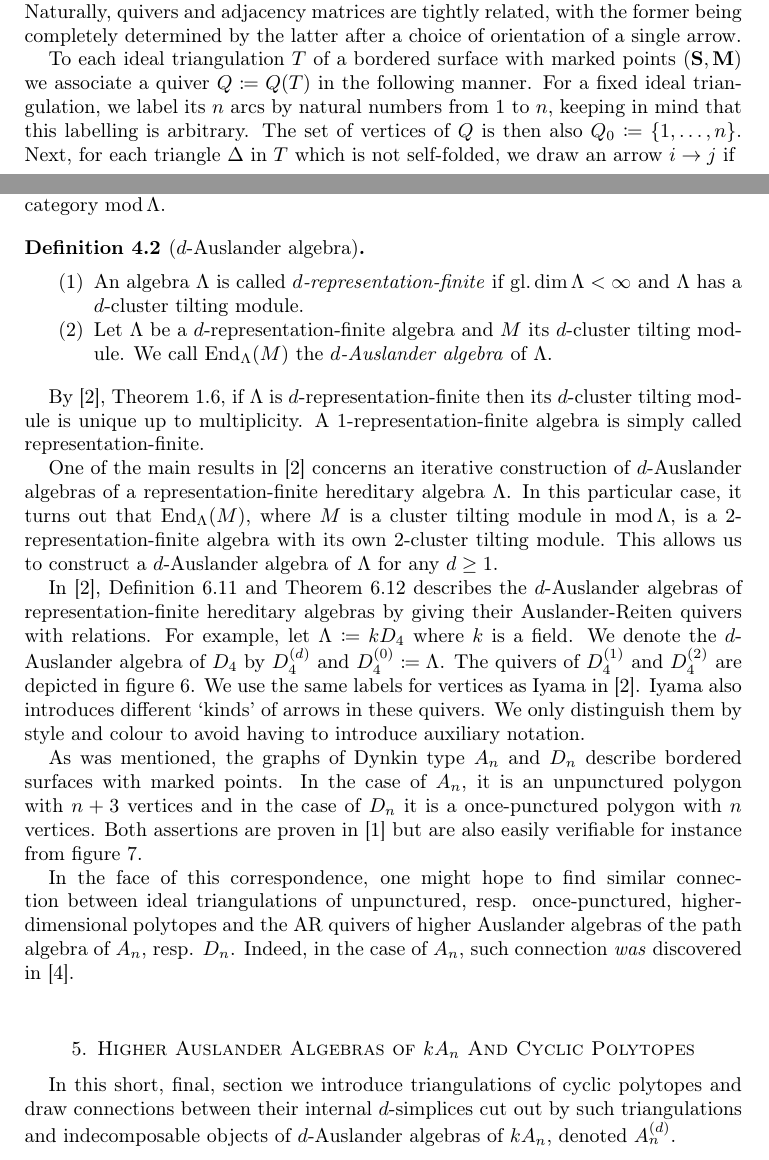
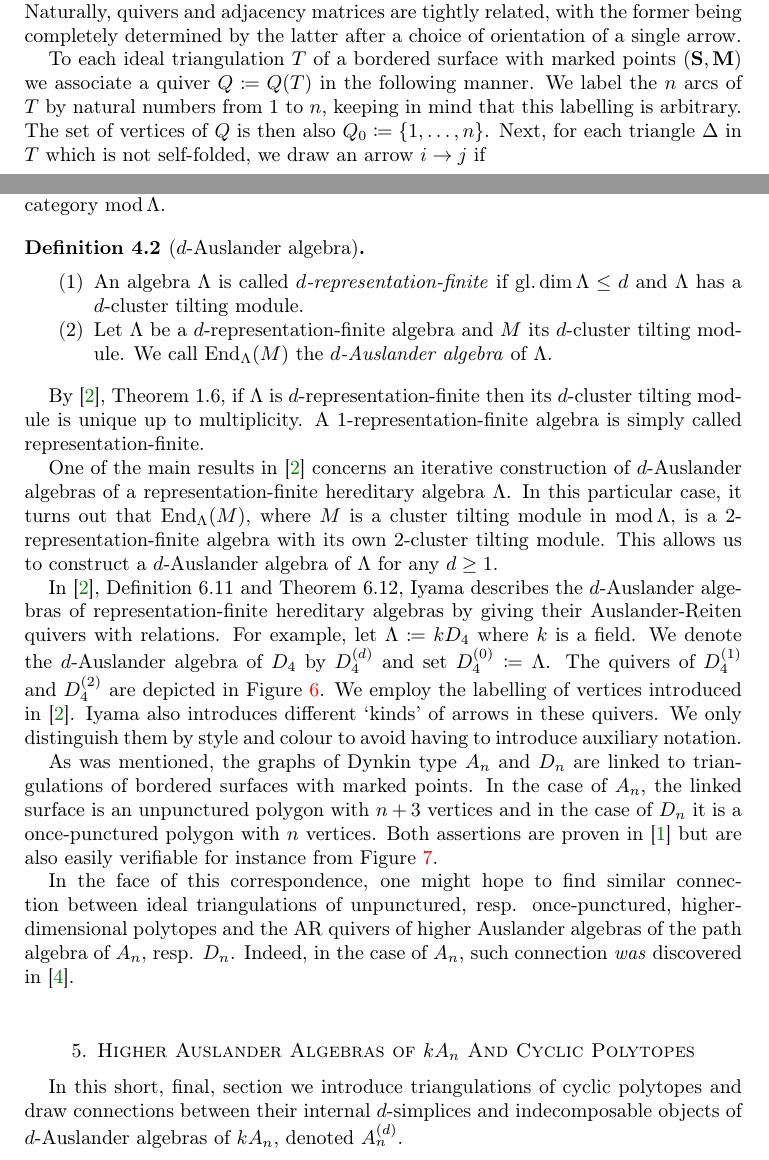
Before and after one commit to Tesser3kt/PhD, a LaTeX paper (research_statement/main.tex): two parts of pages 3 and 6 of 9, joined at a grey line, cut so that both start at the same text. Compiled offline with pdfLaTeX.

Commit message:
hotfixed research statement

```diff
--- a/research_statement/main.tex
+++ b/research_statement/main.tex
@@ -1,4 +1,4 @@
-\documentclass[a4paper,oneside,svgnames,draft]{amsart}
+\documentclass[a4paper,oneside,svgnames]{amsart}
 
 \usepackage[T1]{fontenc}
 \usepackage[utf8]{inputenc}
@@ -251,11 +251,10 @@
 
  To each ideal triangulation $T$ of a bordered surface with marked points
  $(\mathbf{S},\mathbf{M})$ we associate a quiver $Q \coloneqq Q(T)$ in the
- following manner. For a fixed ideal triangulation, we label its $n$ arcs by
- natural numbers from $1$ to $n$, keeping in mind that this labelling is
- arbitrary. The set of vertices of $Q$ is then also $Q_0 \coloneqq
- \{1,\ldots,n\}$. Next, for each triangle $\Delta$ in $T$ which is not
- self-folded, we draw an arrow $i \to j$ if
+ following manner. We label the $n$ arcs of $T$ by natural numbers from $1$ to
+ $n$, keeping in mind that this labelling is arbitrary. The set of vertices of
+ $Q$ is then also $Q_0 \coloneqq \{1,\ldots,n\}$. Next, for each triangle
+ $\Delta$ in $T$ which is not self-folded, we draw an arrow $i \to j$ if
  \begin{itemize}
   \item $i$ and $j$ are sides of $\Delta$ with $j$ following $i$ in clockwise
    order;
@@ -621,7 +620,7 @@
   \leavevmode
   \begin{enumerate}
    \item An algebra $\Lambda$ is called \emph{$d$-representation-finite} if
-    $\gldim\Lambda<\infty$ and $\Lambda$ has a $d$-cluster tilting module.
+    $\gldim\Lambda \leq d$ and $\Lambda$ has a $d$-cluster tilting module.
    \item Let $\Lambda$ be a $d$-representation-finite algebra and $M$ its
     $d$-cluster tilting module. We call $\mathrm{End}_{\Lambda}(M)$ the
     \emph{$d$-Auslander algebra} of $\Lambda$.
@@ -639,15 +638,16 @@
  $2$-representation-finite algebra with its own $2$-cluster tilting module. This
  allows us to construct a $d$-Auslander algebra of $\Lambda$ for any $d \geq 1$.
 
- In~\cite{iyama}, Definition 6.11 and Theorem 6.12 describes the $d$-Auslander
- algebras of representation-finite hereditary algebras by giving their
- Auslander-Reiten quivers with relations. For example, let $\Lambda \coloneqq
- kD_4$ where $k$ is a field. We denote the $d$-Auslander algebra of $D_4$ by
- $D_4^{(d)}$ and $D_4^{(0)} \coloneqq \Lambda$. The quivers of $D_4^{(1)}$ and
- $D_4^{(2)}$ are depicted in~\cref{fig:quivers-of-D}. We use the same labels for
- vertices as Iyama in~\cite{iyama}. Iyama also introduces different `kinds' of
- arrows in these quivers. We only distinguish them by style and colour to avoid
- having to introduce auxiliary notation.
+ In~\cite{iyama}, Definition 6.11 and Theorem 6.12, Iyama describes the
+ $d$-Auslander algebras of representation-finite hereditary algebras by giving
+ their Auslander-Reiten quivers with relations. For example, let $\Lambda
+ \coloneqq kD_4$ where $k$ is a field. We denote the $d$-Auslander algebra of
+ $D_4$ by $D_4^{(d)}$ and set $D_4^{(0)} \coloneqq \Lambda$. The quivers of
+ $D_4^{(1)}$ and $D_4^{(2)}$ are depicted in~\Cref{fig:quivers-of-D}. We employ
+ the labelling of vertices introduced in~\cite{iyama}. Iyama also introduces
+ different `kinds' of arrows in these quivers. We only distinguish them by style
+ and colour to avoid having to introduce auxiliary notation.
+
  \begin{figure}[ht]
   \centering
   \begin{subfigure}[b]{\textwidth}
@@ -758,11 +758,12 @@
   \label{fig:quivers-of-D}
  \end{figure}
 
- As was mentioned, the graphs of Dynkin type $A_n$ and $D_n$ describe bordered
- surfaces with marked points. In the case of $A_n$, it is an unpunctured polygon
- with $n + 3$ vertices and in the case of $D_n$ it is a once-punctured polygon
- with $n$ vertices. Both assertions are proven in~\cite{fst} but are also easily
- verifiable for instance from~\cref{fig:triangulations-An-Dn}.
+ As was mentioned, the graphs of Dynkin type $A_n$ and $D_n$ are linked to
+ triangulations of bordered surfaces with marked points. In the case of $A_n$,
+ the linked surface is an unpunctured polygon with $n + 3$ vertices and in the
+ case of $D_n$ it is a once-punctured polygon with $n$ vertices. Both assertions
+ are proven in~\cite{fst} but are also easily verifiable for instance
+ from~\Cref{fig:triangulations-An-Dn}.
 
 \begin{figure}[ht]
  \centering
@@ -848,9 +849,8 @@
  \label{sec:higher-auslander-algebras-of-kan-and-cyclic-polytopes}
 
  In this short, final, section we introduce triangulations of cyclic polytopes
- and draw connections between their internal $d$-simplices cut out by such
- triangulations and indecomposable objects of $d$-Auslander algebras of $kA_n$,
- denoted $A^{(d)}_n$.
+ and draw connections between their internal $d$-simplices and indecomposable
+ objects of $d$-Auslander algebras of $kA_n$, denoted $A^{(d)}_n$.
 
  \begin{definition}[Cyclic polytope]
   A \emph{moment curve} in $\mathbb{R}^{d}$ is the continuous map
```
Also changed, not shown: research_statement/main.pdf, research_statement/main.tex (26 more changed lines), 5 other files.
